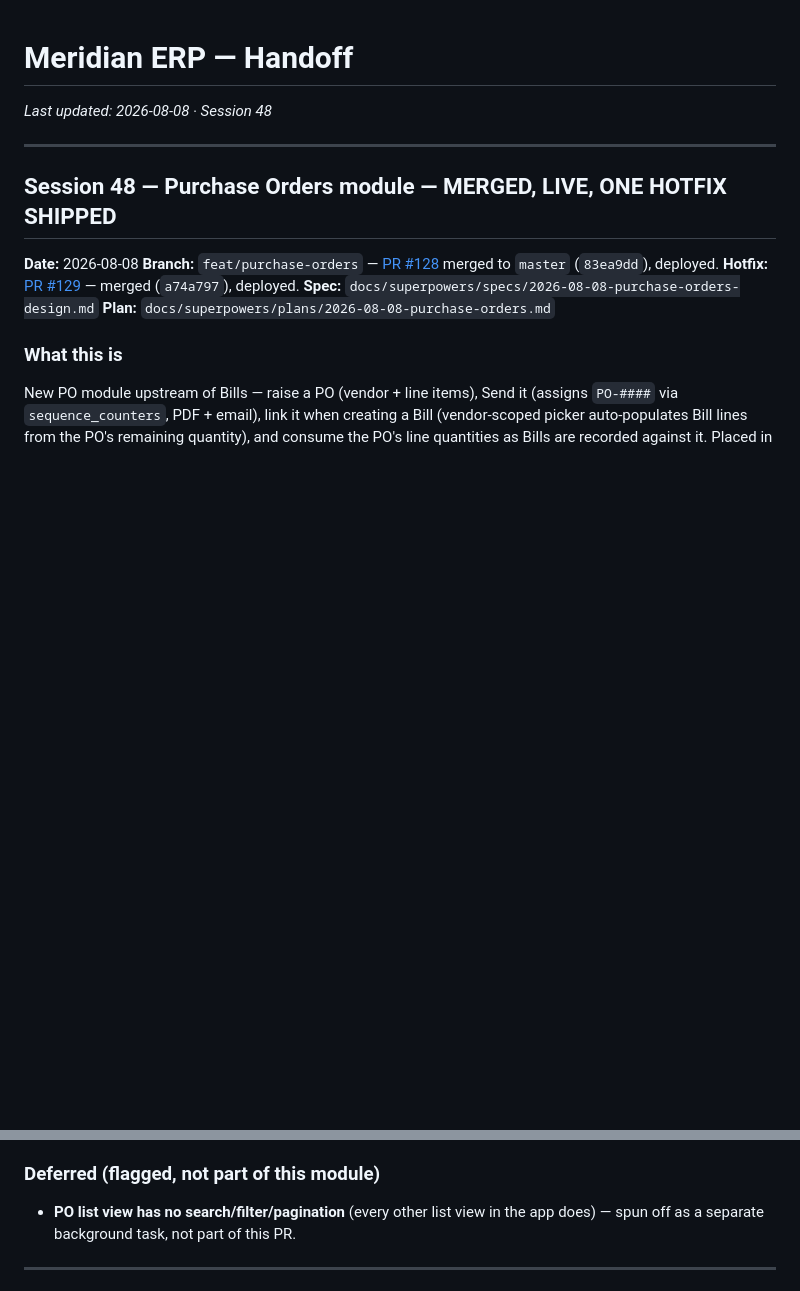
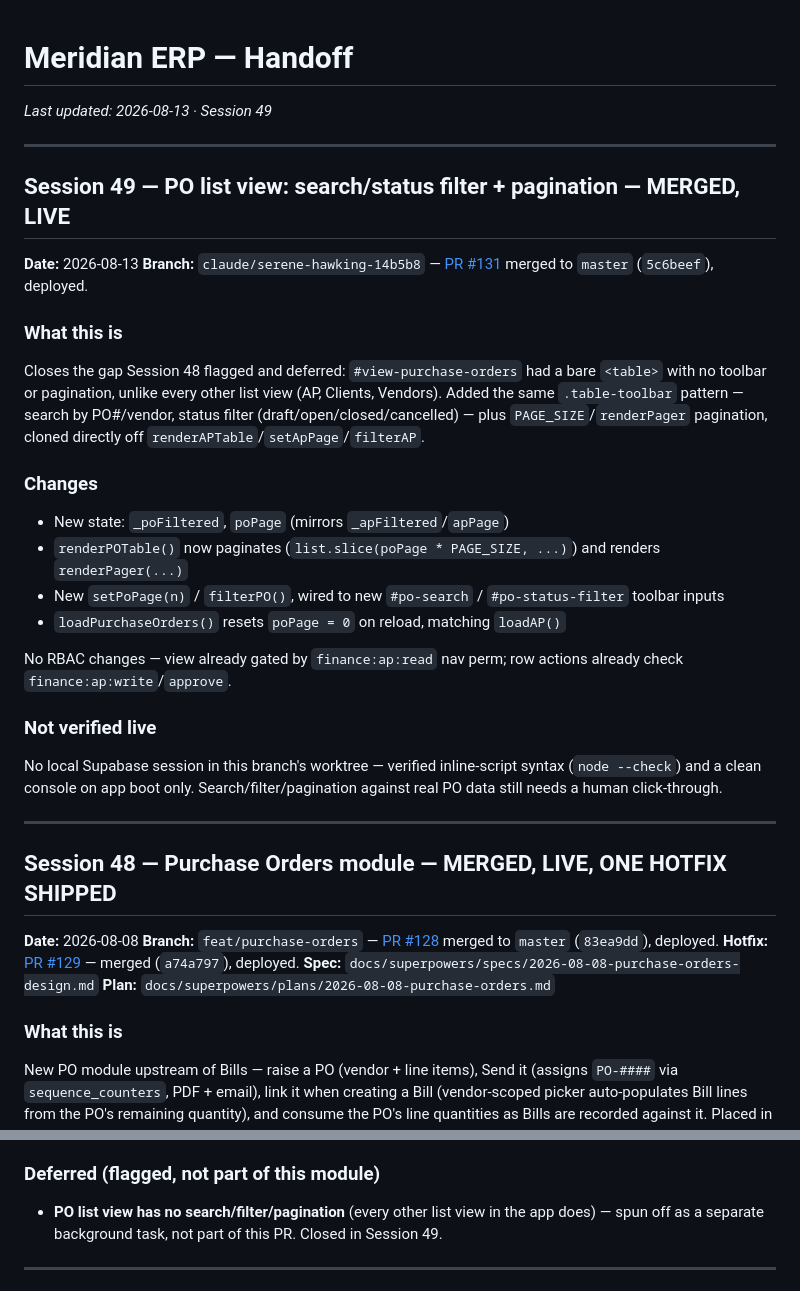
Before and after one commit to brandonr2630/meridian-erp, a Markdown page: handoff.md, 2 parts joined by grey strips. Rendered like a GitHub page; blank space fills up the shorter version.

Commit message:
docs: add Session 49 handoff entry — PO list toolbar/pagination

```diff
--- a/handoff.md
+++ b/handoff.md
@@ -1,6 +1,30 @@
 # Meridian ERP — Handoff
 
-*Last updated: 2026-08-08 · Session 48*
+*Last updated: 2026-08-13 · Session 49*
+
+---
+
+## Session 49 — PO list view: search/status filter + pagination — MERGED, LIVE
+
+**Date:** 2026-08-13
+**Branch:** `claude/serene-hawking-14b5b8` — [PR #131](https://github.com/brandonr2630/meridian-erp/pull/131) merged to `master` (`5c6beef`), deployed.
+
+### What this is
+
+Closes the gap Session 48 flagged and deferred: `#view-purchase-orders` had a bare `<table>` with no toolbar or pagination, unlike every other list view (AP, Clients, Vendors). Added the same `.table-toolbar` pattern — search by PO#/vendor, status filter (draft/open/closed/cancelled) — plus `PAGE_SIZE`/`renderPager` pagination, cloned directly off `renderAPTable`/`setApPage`/`filterAP`.
+
+### Changes
+
+- New state: `_poFiltered`, `poPage` (mirrors `_apFiltered`/`apPage`)
+- `renderPOTable()` now paginates (`list.slice(poPage * PAGE_SIZE, ...)`) and renders `renderPager(...)`
+- New `setPoPage(n)` / `filterPO()`, wired to new `#po-search` / `#po-status-filter` toolbar inputs
+- `loadPurchaseOrders()` resets `poPage = 0` on reload, matching `loadAP()`
+
+No RBAC changes — view already gated by `finance:ap:read` nav perm; row actions already check `finance:ap:write`/`approve`.
+
+### Not verified live
+
+No local Supabase session in this branch's worktree — verified inline-script syntax (`node --check`) and a clean console on app boot only. Search/filter/pagination against real PO data still needs a human click-through.
 
 ---
 
@@ -74,7 +98,7 @@ Given the hotfix above, treat every other write path in this module (Send, Dupli
 
 ### Deferred (flagged, not part of this module)
 
-- **PO list view has no search/filter/pagination** (every other list view in the app does) — spun off as a separate background task, not part of this PR.
+- **PO list view has no search/filter/pagination** (every other list view in the app does) — spun off as a separate background task, not part of this PR. Closed in Session 49.
 
 ---
 
```
